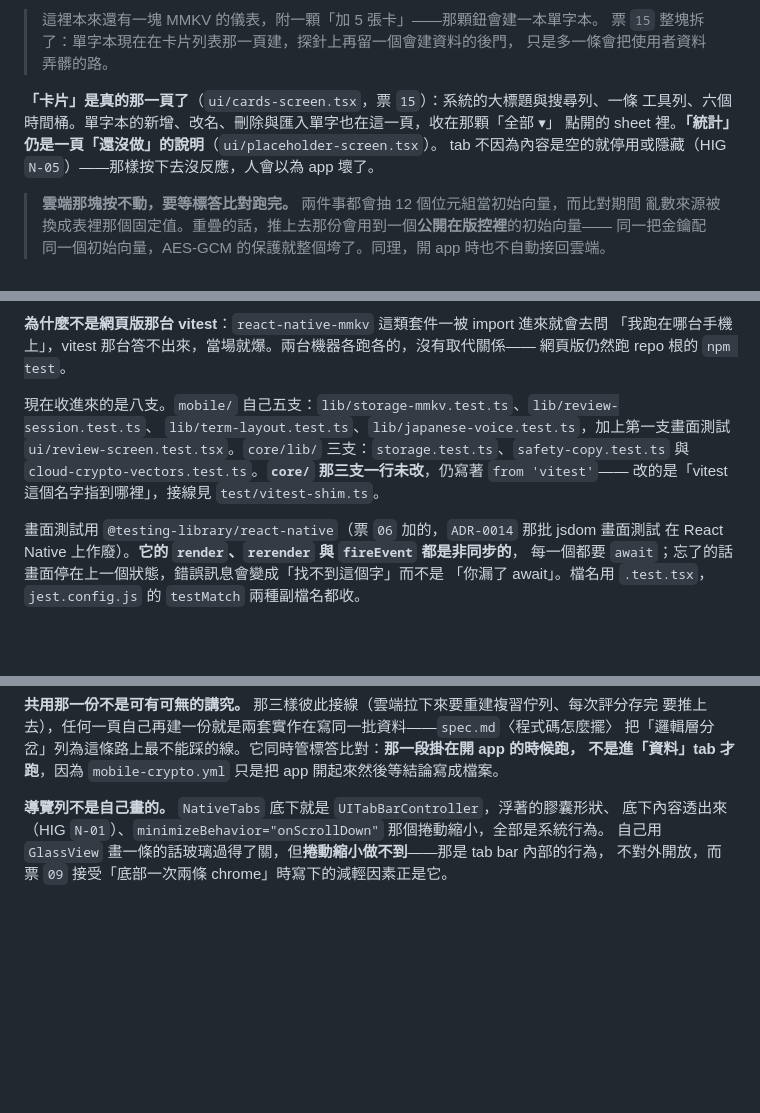
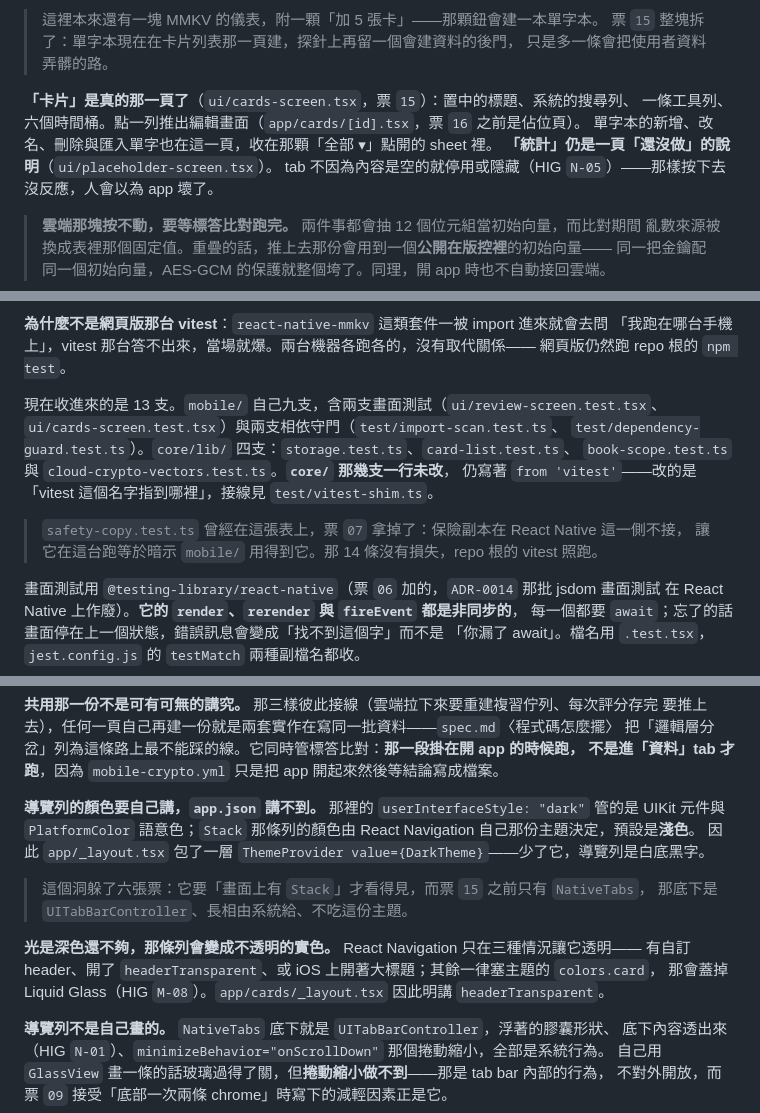
Before and after one commit to brad0924/va-practice, a Markdown page: mobile/README.md, 3 parts joined by grey strips. Drawn GitHub-style; blank space fills up the shorter version.

Commit message:
docs: 票 15 並排目測過了，收掉（rn-rewrite 15）
十二條驗收全過。維護者判定不覺得舊，票的〈已知風險〉那條「chrome 太多就砍
工具列那一排」沒有觸發——那條退路留在施工圖的圖版一乙／五丁上，日後覺得擠
再回來拿。

判定的條件一起記進票裡：是在 dev client 上看的，沒有另外出 preview 包。
日後有人翻這張票才查得到當時是在什麼條件下判的。

README 補上導覽列主題那個洞的來龍去脈——它躲了六張票，要「畫面上有 Stack」
才看得見，而票 15 之前只有 NativeTabs、那底下是系統的 tab bar、不吃 navigation
的主題。新人第一個看的是 README，這件事該寫在那裡而不是只留在票裡。

順手清兩處過期敘述：卡片頁不再是「系統的大標題」，測試支數從八支變 13 支
（safety-copy 在票 07 就拿掉了，那一行從那時起就不準）。

下一張是票 16（新增／編輯卡片），阻擋已解除。

Co-Authored-By: Claude Opus 5 <noreply@anthropic.com>
Claude-Session: https://claude.ai/code/session_01WZzUJxmuzpUoXsTpdLSxBM

```diff
--- a/mobile/README.md
+++ b/mobile/README.md
@@ -17,9 +17,10 @@ iOS 版改寫成 React Native 的專案本體。決策背景見 `.scratch/rn-rew
 > 票 `15` 整塊拆了：單字本現在在卡片列表那一頁建，探針上再留一個會建資料的後門，
 > 只是多一條會把使用者資料弄髒的路。
 
-**「卡片」是真的那一頁了**（`ui/cards-screen.tsx`，票 `15`）：系統的大標題與搜尋列、一條
-工具列、六個時間桶。單字本的新增、改名、刪除與匯入單字也在這一頁，收在那顆「全部 ▾」
-點開的 sheet 裡。**「統計」仍是一頁「還沒做」的說明**（`ui/placeholder-screen.tsx`）。
+**「卡片」是真的那一頁了**（`ui/cards-screen.tsx`，票 `15`）：置中的標題、系統的搜尋列、
+一條工具列、六個時間桶。點一列推出編輯畫面（`app/cards/[id].tsx`，票 `16` 之前是佔位頁）。
+單字本的新增、改名、刪除與匯入單字也在這一頁，收在那顆「全部 ▾」點開的 sheet 裡。
+**「統計」仍是一頁「還沒做」的說明**（`ui/placeholder-screen.tsx`）。
 tab 不因為內容是空的就停用或隱藏（HIG `N-05`）——那樣按下去沒反應，人會以為 app 壞了。
 
 > **雲端那塊按不動，要等標答比對跑完。** 兩件事都會抽 12 個位元組當初始向量，而比對期間
@@ -68,11 +69,14 @@ Node 讀得懂的樣子、幫 `react-native` 與 `expo-*` 那批套件備好假
 「我跑在哪台手機上」，vitest 那台答不出來，當場就爆。兩台機器各跑各的，沒有取代關係——
 網頁版仍然跑 repo 根的 `npm test`。
 
-現在收進來的是八支。`mobile/` 自己五支：`lib/storage-mmkv.test.ts`、`lib/review-session.test.ts`、
-`lib/term-layout.test.ts`、`lib/japanese-voice.test.ts`，加上第一支畫面測試
-`ui/review-screen.test.tsx`。`core/lib/` 三支：`storage.test.ts`、`safety-copy.test.ts` 與
-`cloud-crypto-vectors.test.ts`。**`core/` 那三支一行未改**，仍寫著 `from 'vitest'`——
-改的是「vitest 這個名字指到哪裡」，接線見 `test/vitest-shim.ts`。
+現在收進來的是 13 支。`mobile/` 自己九支，含兩支畫面測試（`ui/review-screen.test.tsx`、
+`ui/cards-screen.test.tsx`）與兩支相依守門（`test/import-scan.test.ts`、
+`test/dependency-guard.test.ts`）。`core/lib/` 四支：`storage.test.ts`、`card-list.test.ts`、
+`book-scope.test.ts` 與 `cloud-crypto-vectors.test.ts`。**`core/` 那幾支一行未改**，
+仍寫著 `from 'vitest'`——改的是「vitest 這個名字指到哪裡」，接線見 `test/vitest-shim.ts`。
+
+> `safety-copy.test.ts` 曾經在這張表上，票 `07` 拿掉了：保險副本在 React Native 這一側不接，
+> 讓它在這台跑等於暗示 `mobile/` 用得到它。那 14 條沒有損失，repo 根的 vitest 照跑。
 
 畫面測試用 `@testing-library/react-native`（票 `06` 加的，`ADR-0014` 那批 jsdom 畫面測試
 在 React Native 上作廢）。**它的 `render`、`rerender` 與 `fireEvent` 都是非同步的**，
@@ -129,6 +133,17 @@ Metro 那邊刻意**不用** `resolver.extraNodeModules`：那張表是照套件
 要推上去），任何一頁自己再建一份就是兩套實作在寫同一批資料——`spec.md`〈程式碼怎麼擺〉
 把「邏輯層分岔」列為這條路上最不能踩的線。它同時管標答比對：**那一段掛在開 app 的時候跑，
 不是進「資料」tab 才跑**，因為 `mobile-crypto.yml` 只是把 app 開起來然後等結論寫成檔案。
+
+**導覽列的顏色要自己講，`app.json` 講不到。** 那裡的 `userInterfaceStyle: "dark"` 管的是 UIKit 元件與
+`PlatformColor` 語意色；`Stack` 那條列的顏色由 React Navigation 自己那份主題決定，預設是**淺色**。
+因此 `app/_layout.tsx` 包了一層 `ThemeProvider value={DarkTheme}`——少了它，導覽列是白底黑字。
+
+> 這個洞躲了六張票：它要「畫面上有 `Stack`」才看得見，而票 `15` 之前只有 `NativeTabs`，
+> 那底下是 `UITabBarController`、長相由系統給、不吃這份主題。
+
+**光是深色還不夠，那條列會變成不透明的實色。** React Navigation 只在三種情況讓它透明——
+有自訂 header、開了 `headerTransparent`、或 iOS 上開著大標題；其餘一律塞主題的 `colors.card`，
+那會蓋掉 Liquid Glass（HIG `M-08`）。`app/cards/_layout.tsx` 因此明講 `headerTransparent`。
 
 **導覽列不是自己畫的。** `NativeTabs` 底下就是 `UITabBarController`，浮著的膠囊形狀、
 底下內容透出來（HIG `N-01`）、`minimizeBehavior="onScrollDown"` 那個捲動縮小，全部是系統行為。
```
Also changed, not shown: other parts of mobile/README.md (+1 -1 lines), 1 other file.
